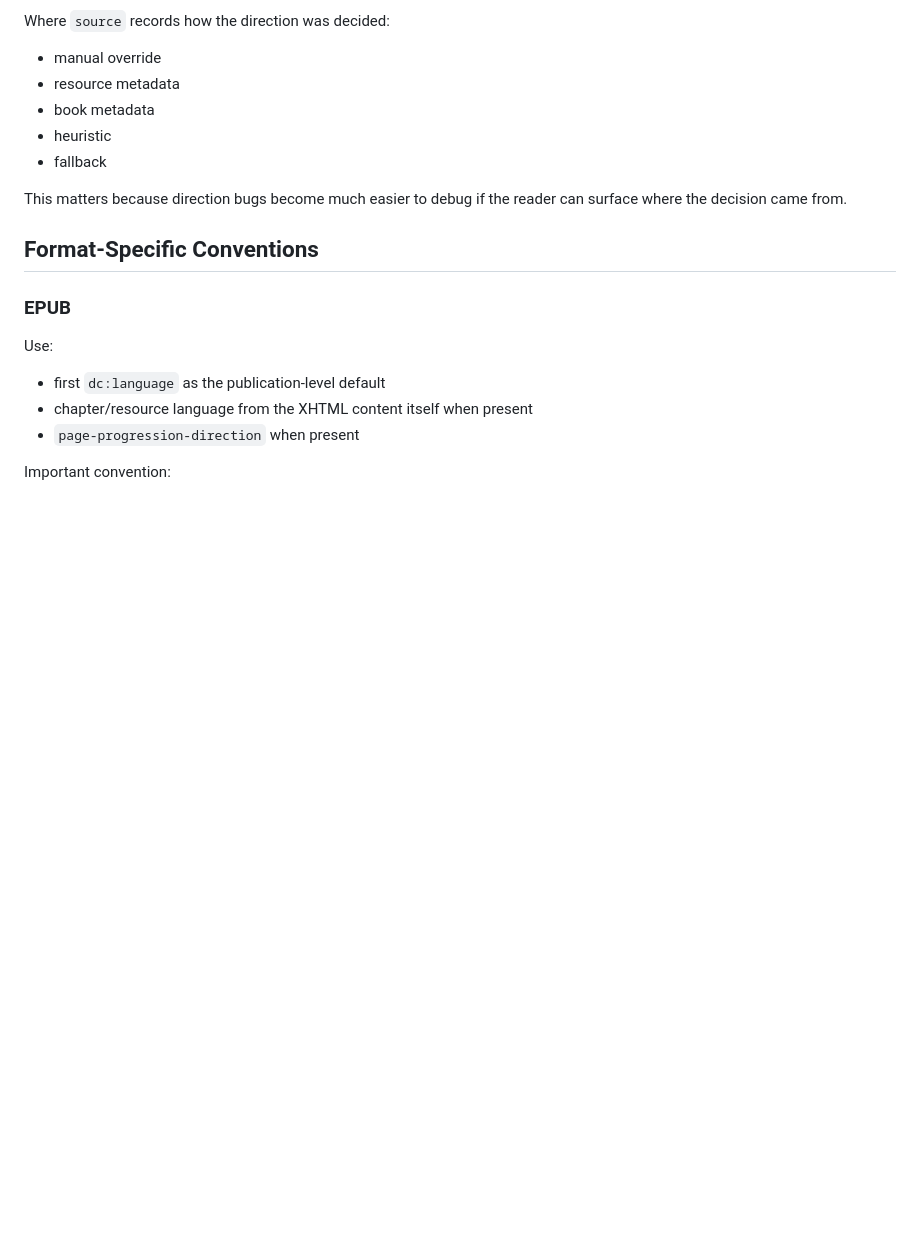
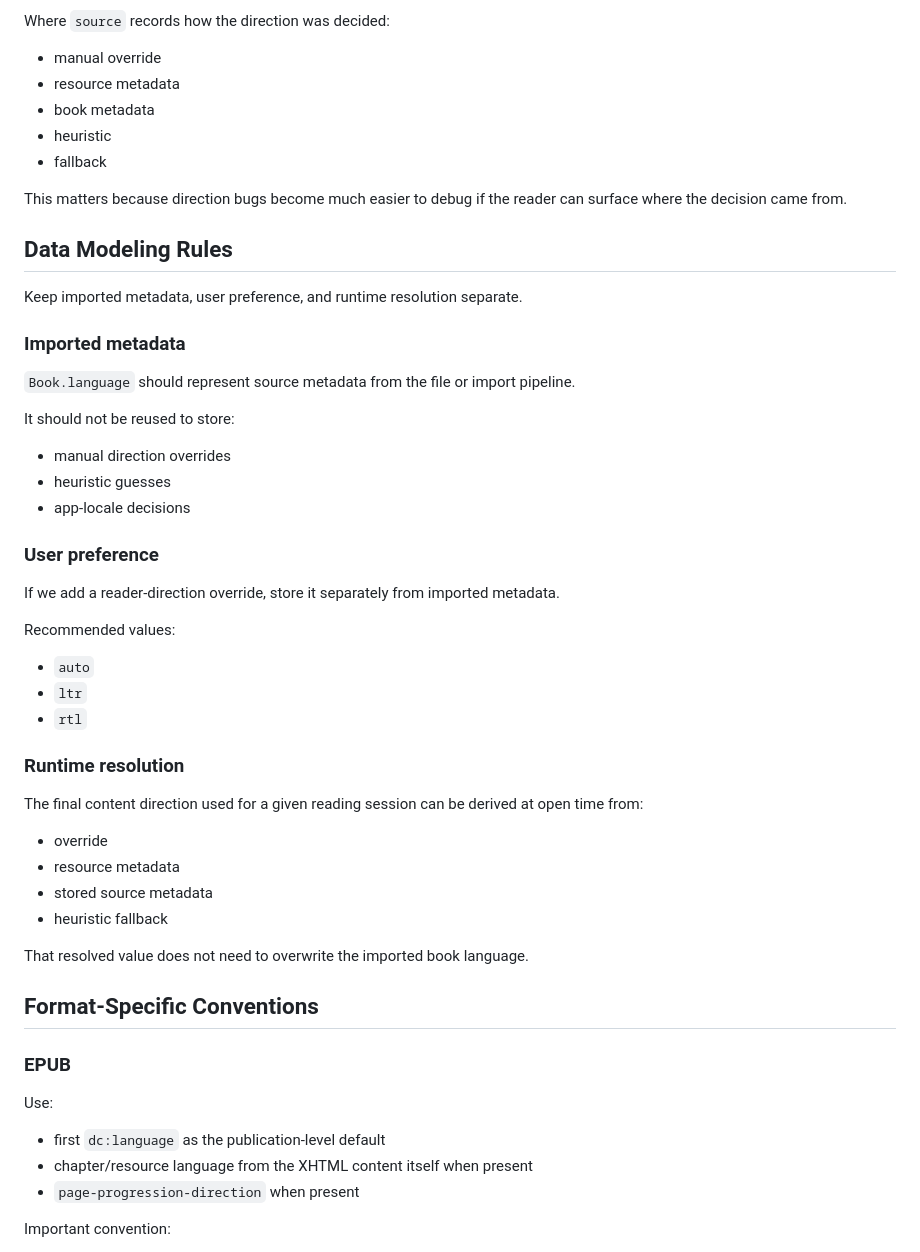
Before and after one commit to mukhtharcm/moku, a Markdown page: docs/flutter-arabic-strategy.md, the part around the change. GitHub-like rendering; blank space fills up the shorter version.

Commit message:
Clarify Arabic reader metadata boundaries

```diff
--- a/docs/flutter-arabic-strategy.md
+++ b/docs/flutter-arabic-strategy.md
@@ -287,6 +287,41 @@ Where `source` records how the direction was decided:
 
 This matters because direction bugs become much easier to debug if the reader can surface where the decision came from.
 
+## Data Modeling Rules
+
+Keep imported metadata, user preference, and runtime resolution separate.
+
+### Imported metadata
+
+`Book.language` should represent source metadata from the file or import pipeline.
+
+It should not be reused to store:
+
+- manual direction overrides
+- heuristic guesses
+- app-locale decisions
+
+### User preference
+
+If we add a reader-direction override, store it separately from imported metadata.
+
+Recommended values:
+
+- `auto`
+- `ltr`
+- `rtl`
+
+### Runtime resolution
+
+The final content direction used for a given reading session can be derived at open time from:
+
+- override
+- resource metadata
+- stored source metadata
+- heuristic fallback
+
+That resolved value does not need to overwrite the imported book language.
+
 ## Format-Specific Conventions
 
 ### EPUB
```
